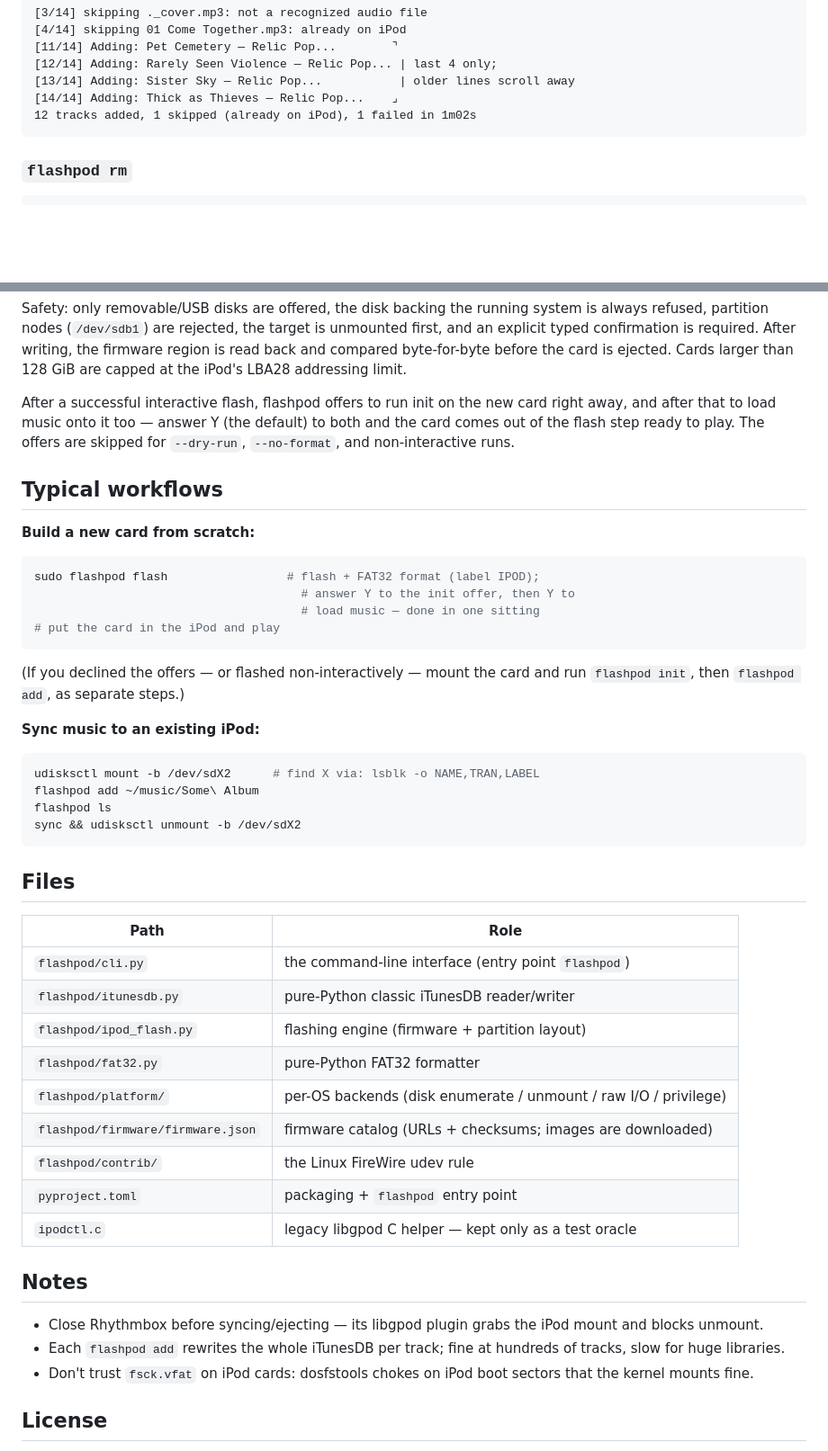
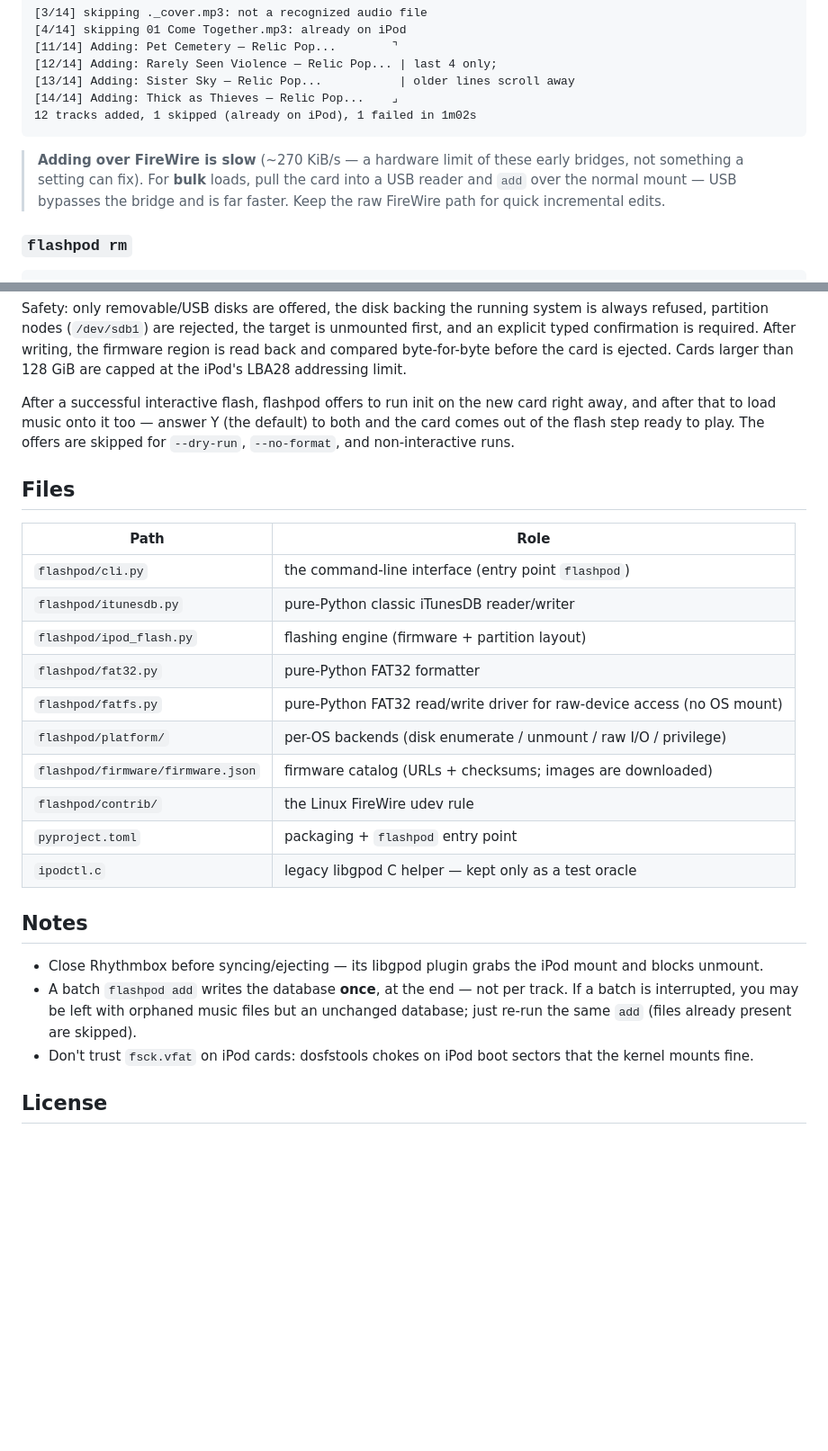
Before and after one commit to davidbarnhart/flashpod, a Markdown page: README.md, 2 parts joined by grey strips. Shown at 90% size. Rendered like a GitHub page; blank space fills up the shorter version.

````diff
--- a/README.md
+++ b/README.md
@@ -191,6 +196,11 @@ window, are counted in the summary, and don't stop the batch:
 [14/14] Adding: Thick as Thieves — Relic Pop...    ⌟
 12 tracks added, 1 skipped (already on iPod), 1 failed in 1m02s
 ```
+
+> **Adding over FireWire is slow** (~270 KiB/s — a hardware limit of these early
+> bridges, not something a setting can fix). For **bulk** loads, pull the card
+> into a USB reader and `add` over the normal mount — USB bypasses the bridge
+> and is far faster. Keep the raw FireWire path for quick incremental edits.
 
 ### `flashpod rm`
 
@@ -259,29 +269,6 @@ card right away, and after that to load music onto it too — answer Y (the
 default) to both and the card comes out of the flash step ready to play. The
 offers are skipped for `--dry-run`, `--no-format`, and non-interactive runs.
 
-## Typical workflows
-
-**Build a new card from scratch:**
-
-```sh
-sudo flashpod flash                 # flash + FAT32 format (label IPOD);
-                                      # answer Y to the init offer, then Y to
-                                      # load music — done in one sitting
-# put the card in the iPod and play
-```
-
-(If you declined the offers — or flashed non-interactively — mount the card
-and run `flashpod init`, then `flashpod add`, as separate steps.)
-
-**Sync music to an existing iPod:**
-
-```sh
-udisksctl mount -b /dev/sdX2      # find X via: lsblk -o NAME,TRAN,LABEL
-flashpod add ~/music/Some\ Album
-flashpod ls
-sync && udisksctl unmount -b /dev/sdX2
-```
-
 ## Files
 
 | Path | Role |
@@ -290,6 +277,7 @@ sync && udisksctl unmount -b /dev/sdX2
 | `flashpod/itunesdb.py` | pure-Python classic iTunesDB reader/writer |
 | `flashpod/ipod_flash.py` | flashing engine (firmware + partition layout) |
 | `flashpod/fat32.py` | pure-Python FAT32 formatter |
+| `flashpod/fatfs.py` | pure-Python FAT32 read/write driver for raw-device access (no OS mount) |
 | `flashpod/platform/` | per-OS backends (disk enumerate / unmount / raw I/O / privilege) |
 | `flashpod/firmware/firmware.json` | firmware catalog (URLs + checksums; images are downloaded) |
 | `flashpod/contrib/` | the Linux FireWire udev rule |
@@ -300,8 +288,10 @@ sync && udisksctl unmount -b /dev/sdX2
 
 - Close Rhythmbox before syncing/ejecting — its libgpod plugin grabs the
   iPod mount and blocks unmount.
-- Each `flashpod add` rewrites the whole iTunesDB per track; fine at hundreds of
-  tracks, slow for huge libraries.
+- A batch `flashpod add` writes the database **once**, at the end — not per
+  track. If a batch is interrupted, you may be left with orphaned music files
+  but an unchanged database; just re-run the same `add` (files already present
+  are skipped).
 - Don't trust `fsck.vfat` on iPod cards: dosfstools chokes on iPod boot
   sectors that the kernel mounts fine.
 
````
Also changed, not shown: other parts of README.md (+94 -89 lines).
